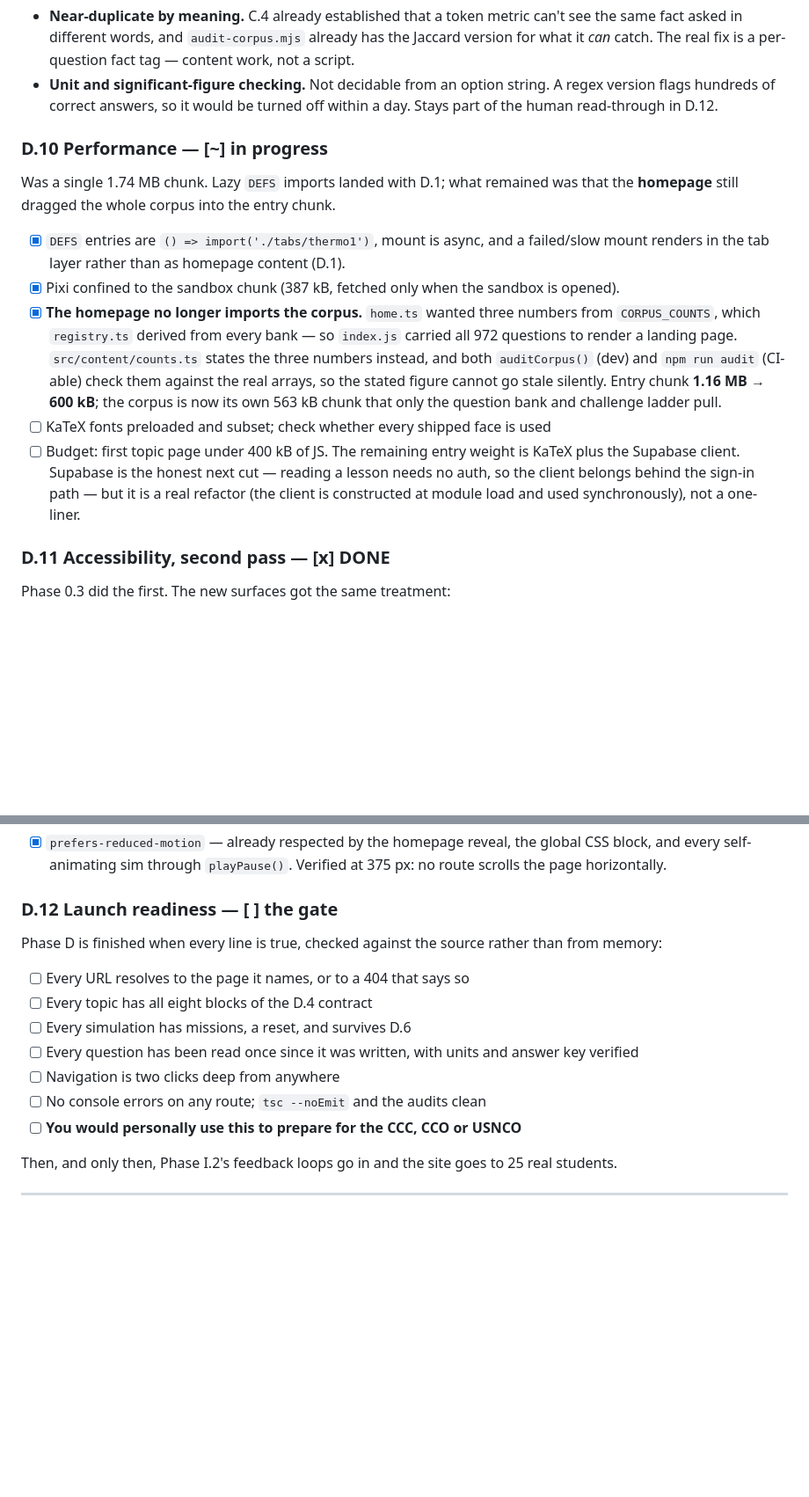
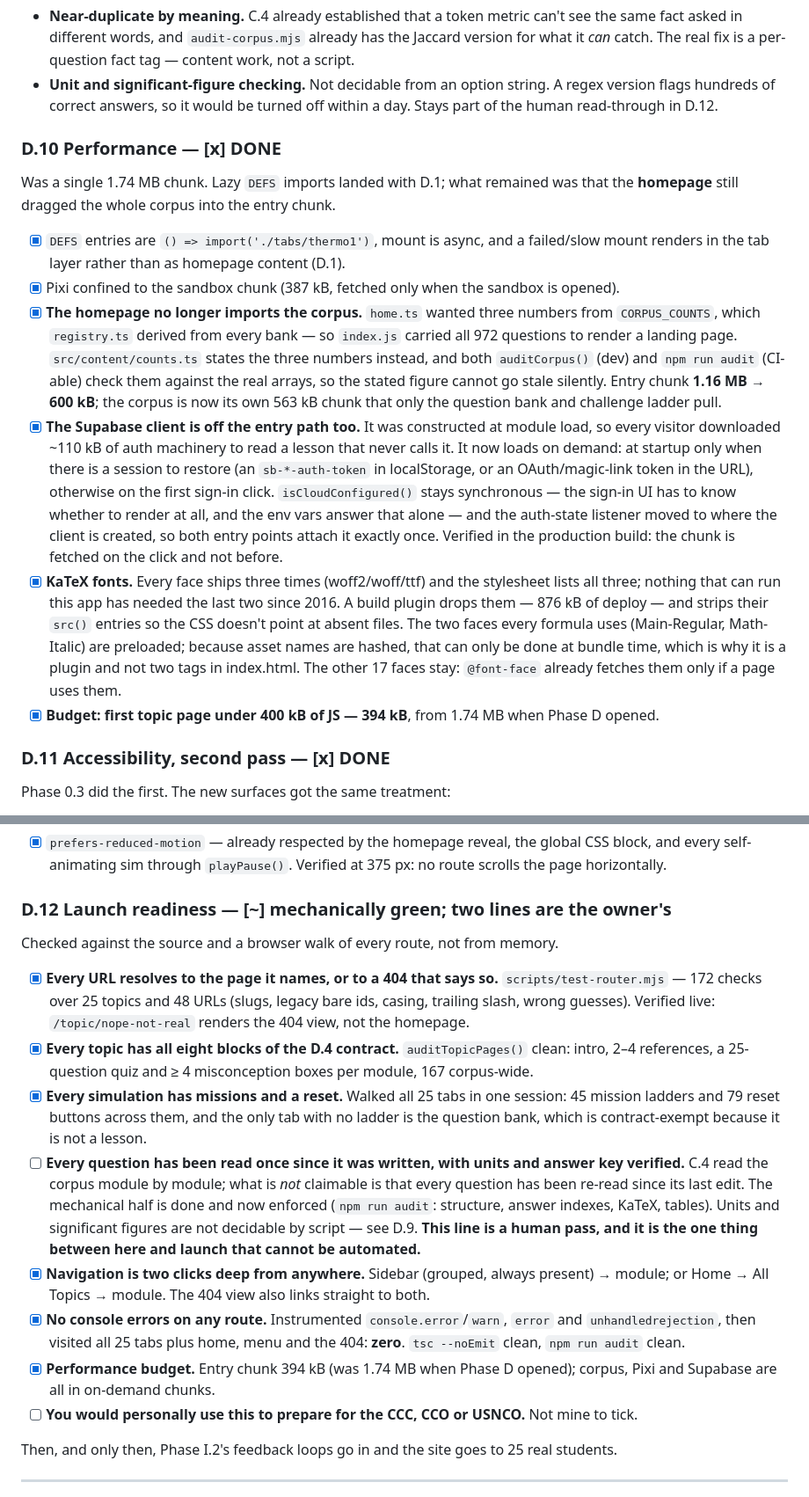
Before and after one commit to kk0531001/Chem_Sim, a Markdown page: ROADMAP.md, 2 parts joined by grey strips. Shown at 88% size. Drawn GitHub-style; blank space fills up the shorter version.

Commit message:
Phase D.12: walk the gate
Every mechanically checkable line of the launch gate verified rather than
recalled: 172 router checks, the page contract clean, 45 mission ladders
and 79 reset buttons across the 25 tabs (the only ladder-less tab is the
contract-exempt question bank), and a console instrumented for errors,
warnings and unhandled rejections across all 25 tabs plus home, menu and
the 404 -- zero.

Two lines stay open and both are the owner's: re-reading every question
since its last edit (the mechanical half is now enforced by npm run audit;
units and sig figs are not decidable by script), and whether this is what
you would actually study from.

Also adds .claude/launch.json entry for previewing the production build,
which is how the Supabase and font work was verified.

```diff
--- a/ROADMAP.md
+++ b/ROADMAP.md
@@ -2061,7 +2061,7 @@ Two items from the original list were deliberately **not** built:
   A regex version flags hundreds of correct answers, so it would be turned off
   within a day. Stays part of the human read-through in D.12.
 
-### D.10 Performance — **[~] in progress**
+### D.10 Performance — **[x] DONE**
 
 Was a single 1.74 MB chunk. Lazy `DEFS` imports landed with D.1; what remained
 was that the **homepage** still dragged the whole corpus into the entry chunk.
@@ -2079,12 +2079,26 @@ was that the **homepage** still dragged the whole corpus into the entry chunk.
       real arrays, so the stated figure cannot go stale silently. Entry chunk
       **1.16 MB → 600 kB**; the corpus is now its own 563 kB chunk that only the
       question bank and challenge ladder pull.
-- [ ] KaTeX fonts preloaded and subset; check whether every shipped face is used
-- [ ] Budget: first topic page under 400 kB of JS. The remaining entry weight is
-      KaTeX plus the Supabase client. Supabase is the honest next cut — reading a
-      lesson needs no auth, so the client belongs behind the sign-in path — but
-      it is a real refactor (the client is constructed at module load and used
-      synchronously), not a one-liner.
+- [x] **The Supabase client is off the entry path too.** It was constructed at
+      module load, so every visitor downloaded ~110 kB of auth machinery to read
+      a lesson that never calls it. It now loads on demand: at startup only when
+      there is a session to restore (an `sb-*-auth-token` in localStorage, or an
+      OAuth/magic-link token in the URL), otherwise on the first sign-in click.
+      `isCloudConfigured()` stays synchronous — the sign-in UI has to know
+      whether to render at all, and the env vars answer that alone — and the
+      auth-state listener moved to where the client is created, so both entry
+      points attach it exactly once. Verified in the production build: the chunk
+      is fetched on the click and not before.
+- [x] **KaTeX fonts.** Every face ships three times (woff2/woff/ttf) and the
+      stylesheet lists all three; nothing that can run this app has needed the
+      last two since 2016. A build plugin drops them — 876 kB of deploy — and
+      strips their `src()` entries so the CSS doesn't point at absent files. The
+      two faces every formula uses (Main-Regular, Math-Italic) are preloaded;
+      because asset names are hashed, that can only be done at bundle time,
+      which is why it is a plugin and not two tags in index.html. The other 17
+      faces stay: `@font-face` already fetches them only if a page uses them.
+- [x] **Budget: first topic page under 400 kB of JS — 394 kB**, from 1.74 MB
+      when Phase D opened.
 
 ### D.11 Accessibility, second pass — **[x] DONE**
 
@@ -2119,19 +2133,38 @@ Phase 0.3 did the first. The new surfaces got the same treatment:
       global CSS block, and every self-animating sim through `playPause()`.
       Verified at 375 px: no route scrolls the page horizontally.
 
-### D.12 Launch readiness — **[ ] the gate**
-
-Phase D is finished when every line is true, checked against the source rather
-than from memory:
-
-- [ ] Every URL resolves to the page it names, or to a 404 that says so
-- [ ] Every topic has all eight blocks of the D.4 contract
-- [ ] Every simulation has missions, a reset, and survives D.6
-- [ ] Every question has been read once since it was written, with units and
-      answer key verified
-- [ ] Navigation is two clicks deep from anywhere
-- [ ] No console errors on any route; `tsc --noEmit` and the audits clean
-- [ ] **You would personally use this to prepare for the CCC, CCO or USNCO**
+### D.12 Launch readiness — **[~] mechanically green; two lines are the owner's**
+
+Checked against the source and a browser walk of every route, not from memory.
+
+- [x] **Every URL resolves to the page it names, or to a 404 that says so.**
+      `scripts/test-router.mjs` — 172 checks over 25 topics and 48 URLs
+      (slugs, legacy bare ids, casing, trailing slash, wrong guesses). Verified
+      live: `/topic/nope-not-real` renders the 404 view, not the homepage.
+- [x] **Every topic has all eight blocks of the D.4 contract.** `auditTopicPages()`
+      clean: intro, 2–4 references, a 25-question quiz and ≥ 4 misconception
+      boxes per module, 167 corpus-wide.
+- [x] **Every simulation has missions and a reset.** Walked all 25 tabs in one
+      session: 45 mission ladders and 79 reset buttons across them, and the only
+      tab with no ladder is the question bank, which is contract-exempt because
+      it is not a lesson.
+- [ ] **Every question has been read once since it was written, with units and
+      answer key verified.** C.4 read the corpus module by module; what is *not*
+      claimable is that every question has been re-read since its last edit.
+      The mechanical half is done and now enforced (`npm run audit`: structure,
+      answer indexes, KaTeX, tables). Units and significant figures are not
+      decidable by script — see D.9. **This line is a human pass, and it is the
+      one thing between here and launch that cannot be automated.**
+- [x] **Navigation is two clicks deep from anywhere.** Sidebar (grouped, always
+      present) → module; or Home → All Topics → module. The 404 view also links
+      straight to both.
+- [x] **No console errors on any route.** Instrumented `console.error`/`warn`,
+      `error` and `unhandledrejection`, then visited all 25 tabs plus home, menu
+      and the 404: **zero**. `tsc --noEmit` clean, `npm run audit` clean.
+- [x] **Performance budget.** Entry chunk 394 kB (was 1.74 MB when Phase D
+      opened); corpus, Pixi and Supabase are all in on-demand chunks.
+- [ ] **You would personally use this to prepare for the CCC, CCO or USNCO.**
+      Not mine to tick.
 
 Then, and only then, Phase I.2's feedback loops go in and the site goes to 25
 real students.
```
